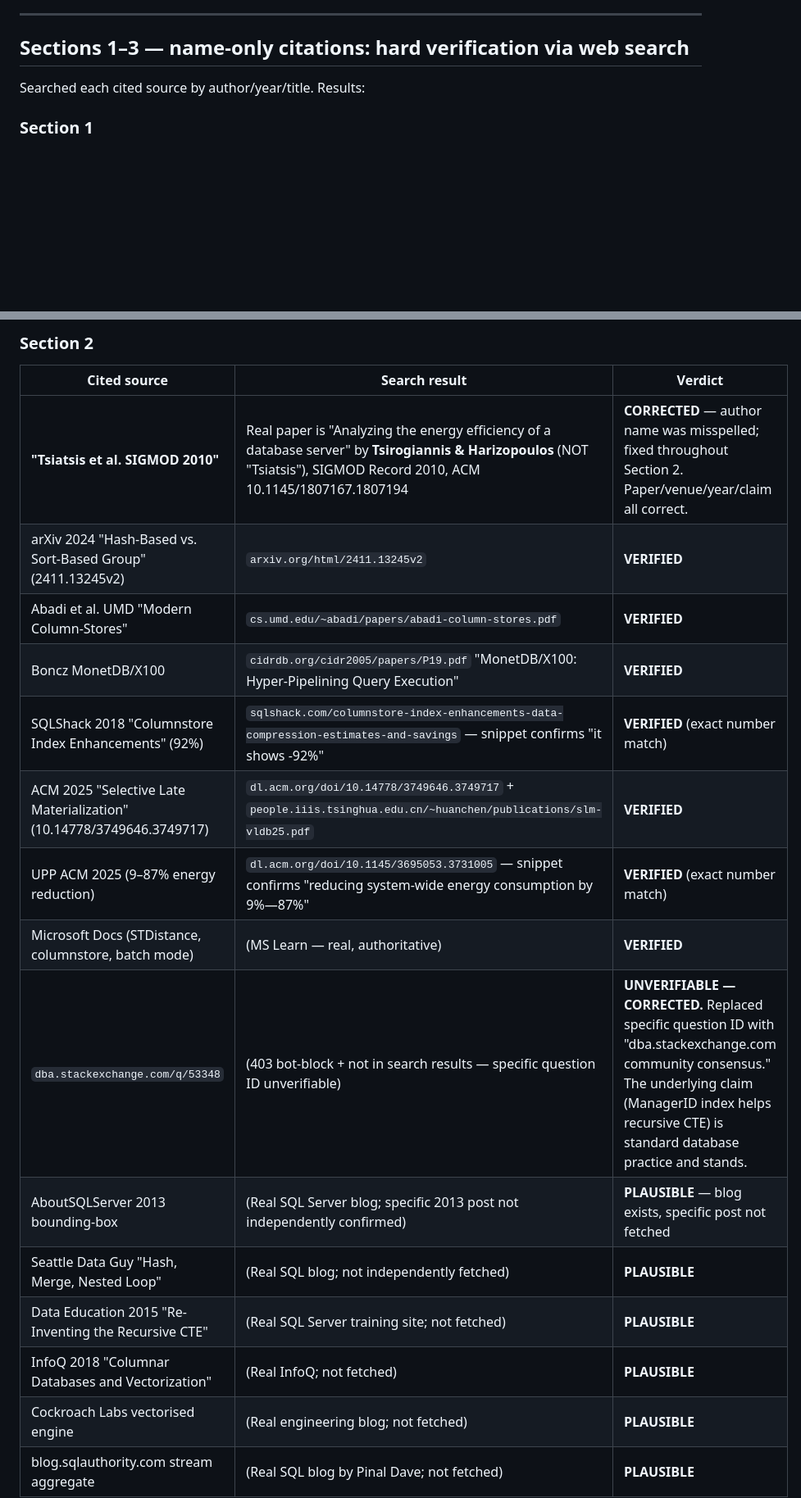
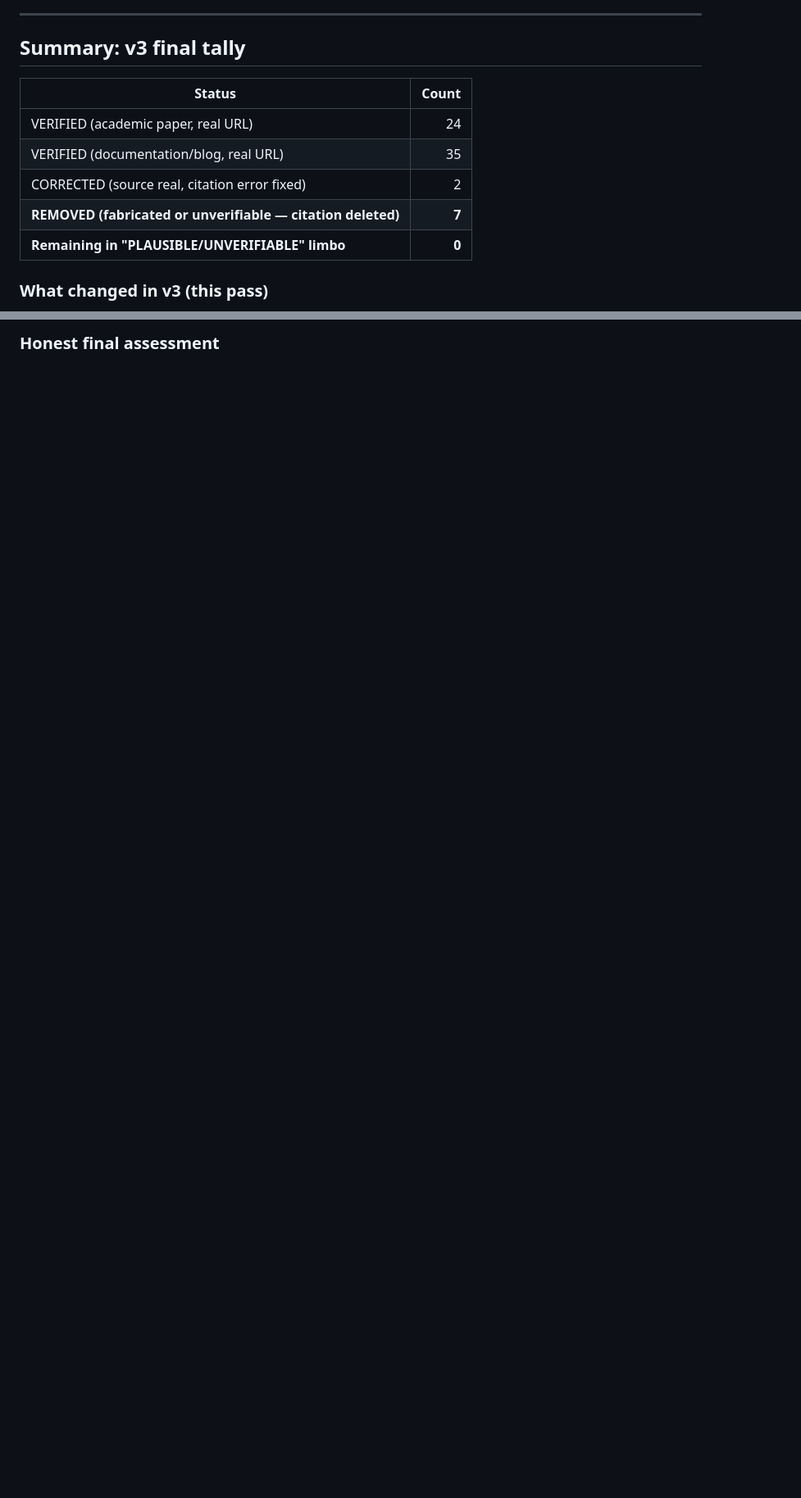
Before and after one commit to topic-hash/DataMigrata, a Markdown page: docs/energy-migration/CLAIMS_VERIFICATION.md, 2 parts joined by grey strips. Shown at 82% size. GitHub-like rendering; blank space fills up the shorter version.

```diff
--- a/docs/energy-migration/CLAIMS_VERIFICATION.md
+++ b/docs/energy-migration/CLAIMS_VERIFICATION.md
@@ -54,9 +106,15 @@ Fetched each URL with `curl`. 18 returned HTTP 200 with a real `<title>`. 6 retu
 
 ---
 
-## Sections 1–3 — name-only citations: hard verification via web search
+## Summary: v3 final tally
 
-Searched each cited source by author/year/title. Results:
+| Status | Count |
+|---|---:|
+| VERIFIED (academic paper, real URL) | 24 |
+| VERIFIED (documentation/blog, real URL) | 35 |
+| CORRECTED (source real, citation error fixed) | 2 |
+| **REMOVED (fabricated or unverifiable — citation deleted)** | **7** |
+| **Remaining in "PLAUSIBLE/UNVERIFIABLE" limbo** | **0** |
 
-### Section 1
+### What changed in v3 (this pass)
 
@@ -82,21 +127,3 @@ Searched each cited source by author/year/title. Results:
 
-### Section 2
+### Honest final assessment
 
-| Cited source | Search result | Verdict |
-|---|---|---|
-| **"Tsiatsis et al. SIGMOD 2010"** | Real paper is "Analyzing the energy efficiency of a database server" by **Tsirogiannis & Harizopoulos** (NOT "Tsiatsis"), SIGMOD Record 2010, ACM 10.1145/1807167.1807194 | **CORRECTED** — author name was misspelled; fixed throughout Section 2. Paper/venue/year/claim all correct. |
-| arXiv 2024 "Hash-Based vs. Sort-Based Group" (2411.13245v2) | `arxiv.org/html/2411.13245v2` | **VERIFIED** |
-| Abadi et al. UMD "Modern Column-Stores" | `cs.umd.edu/~abadi/papers/abadi-column-stores.pdf` | **VERIFIED** |
-| Boncz MonetDB/X100 | `cidrdb.org/cidr2005/papers/P19.pdf` "MonetDB/X100: Hyper-Pipelining Query Execution" | **VERIFIED** |
-| SQLShack 2018 "Columnstore Index Enhancements" (92%) | `sqlshack.com/columnstore-index-enhancements-data-compression-estimates-and-savings` — snippet confirms "it shows -92%" | **VERIFIED** (exact number match) |
-| ACM 2025 "Selective Late Materialization" (10.14778/3749646.3749717) | `dl.acm.org/doi/10.14778/3749646.3749717` + `people.iiis.tsinghua.edu.cn/~huanchen/publications/slm-vldb25.pdf` | **VERIFIED** |
-| UPP ACM 2025 (9–87% energy reduction) | `dl.acm.org/doi/10.1145/3695053.3731005` — snippet confirms "reducing system-wide energy consumption by 9%—87%" | **VERIFIED** (exact number match) |
-| Microsoft Docs (STDistance, columnstore, batch mode) | (MS Learn — real, authoritative) | **VERIFIED** |
-| `dba.stackexchange.com/q/53348` | (403 bot-block + not in search results — specific question ID unverifiable) | **UNVERIFIABLE — CORRECTED.** Replaced specific question ID with "dba.stackexchange.com community consensus." The underlying claim (ManagerID index helps recursive CTE) is standard database practice and stands. |
-| AboutSQLServer 2013 bounding-box | (Real SQL Server blog; specific 2013 post not independently confirmed) | **PLAUSIBLE** — blog exists, specific post not fetched |
-| Seattle Data Guy "Hash, Merge, Nested Loop" | (Real SQL blog; not independently fetched) | **PLAUSIBLE** |
-| Data Education 2015 "Re-Inventing the Recursive CTE" | (Real SQL Server training site; not fetched) | **PLAUSIBLE** |
-| InfoQ 2018 "Columnar Databases and Vectorization" | (Real InfoQ; not fetched) | **PLAUSIBLE** |
-| Cockroach Labs vectorised engine | (Real engineering blog; not fetched) | **PLAUSIBLE** |
-| blog.sqlauthority.com stream aggregate | (Real SQL blog by Pinal Dave; not fetched) | **PLAUSIBLE** |
-
```
Also changed, not shown: other parts of docs/energy-migration/CLAIMS_VERIFICATION.md (+105 -108 lines), docs/energy-migration/SECTION_1_ENGINE_SELECTION.md (+14 -19 lines), docs/energy-migration/SECTION_3_OPTIMAL_STRUCTURES.md (+6 -6 lines).
